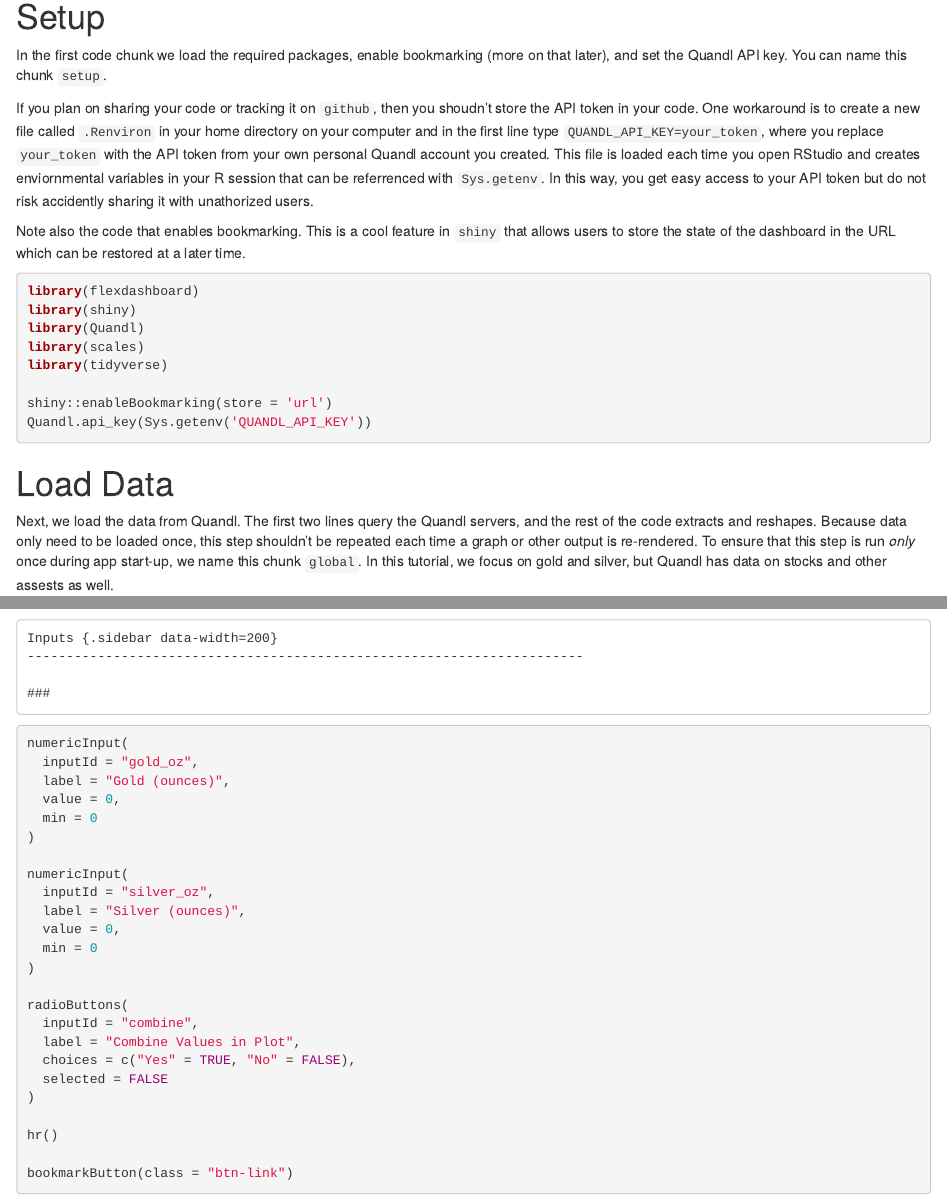
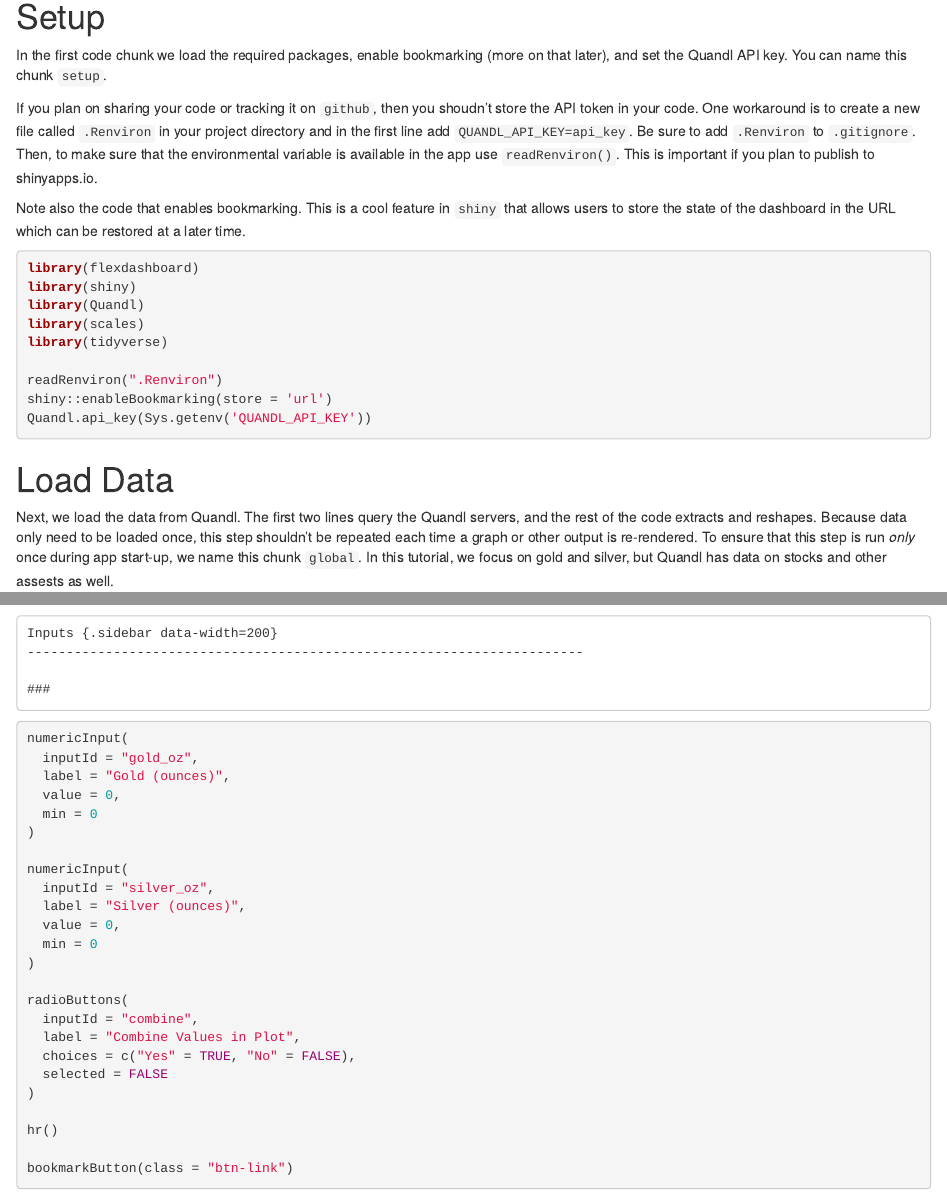
Before and after one commit to gacolitti/data-science-blog, an R Markdown document (content/post/2019-11-16-track-your-portfolio-in-r-with-flexdashboard.Rmd): the page in a window 1100 px wide, from 2230 px down, and a second part further down, joined at a grey line. Rendered offline with R 4.5, knitr and Pandoc, with nearby package versions.

Commit message:
Add `readRenviron`

````diff
--- a/content/post/2019-11-16-track-your-portfolio-in-r-with-flexdashboard.Rmd
+++ b/content/post/2019-11-16-track-your-portfolio-in-r-with-flexdashboard.Rmd
@@ -97,11 +97,10 @@ set the Quandl API key. You can name this chunk `setup`.
 
 If you plan on sharing your code or tracking it on `github`,
 then you shoudn't store the API token in your code. One workaround is to create a new file called
-`.Renviron` in your home directory on your computer and in the first line type `QUANDL_API_KEY=your_token`,
-where you replace `your_token` with the API token from your own personal Quandl account you
-created. This file is loaded each time you open RStudio and creates enviornmental variables
-in your R session that can be referrenced with `Sys.getenv`. In this way, you get easy access
-to your API token but do not risk accidently sharing it with unathorized users.
+`.Renviron` in your project directory and in the first line add `QUANDL_API_KEY=api_key`.
+Be sure to add `.Renviron` to `.gitignore`. Then, to make sure
+that the environmental variable is available in the app use `readRenviron()`. This is important
+if you plan to publish to shinyapps.io.
 
 Note also the code that enables bookmarking. This is a cool feature in `shiny` that allows users to store
 the state of the dashboard in the URL which can be restored at a later time.
@@ -113,6 +112,7 @@ library(Quandl)
 library(scales)
 library(tidyverse)
 
+readRenviron(".Renviron")
 shiny::enableBookmarking(store = 'url')
 Quandl.api_key(Sys.getenv('QUANDL_API_KEY'))
 ```
````
Also changed, not shown: content/post/2019-11-16-track-your-portfolio-in-r-with-flexdashboard.html.
